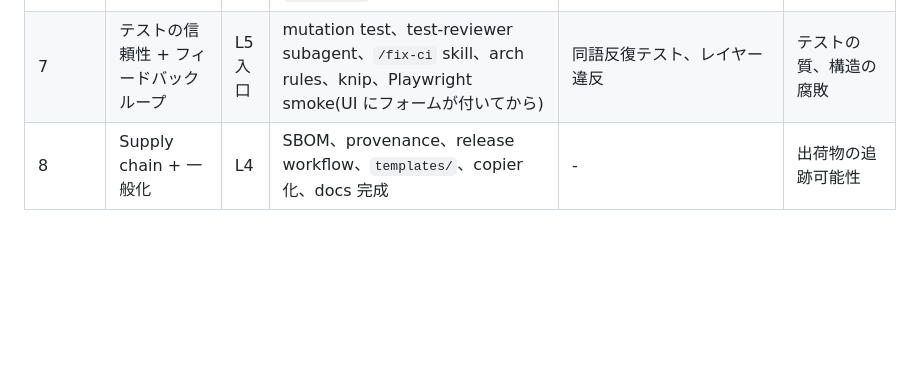
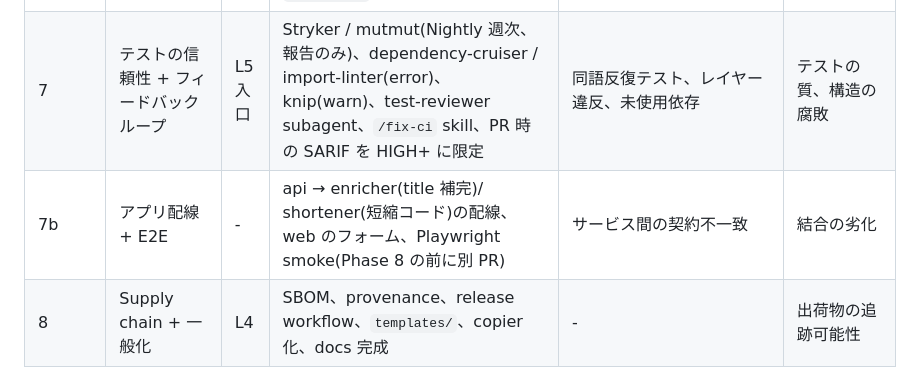
Before and after one commit to nkctkt/learn_harness, a Markdown page: docs/plan.md, the part around the change. GitHub-like rendering; blank space fills up the shorter version.

```diff
--- a/docs/plan.md
+++ b/docs/plan.md
@@ -201,7 +201,8 @@ Nightly         時間      高       不可      重いスキャン、ドリフ
 | 4 | セキュリティ | L3 | Semgrep 自作ルール(taint)+ p/default、Trivy fs、dependency-review、CodeQL / Scorecard(Nightly)、pnpm minimumReleaseAge / trustPolicy、Dependabot cooldown、`/add-dependency` skill(Rego は Phase 5 へ)、enricher の SSRF 対策実装 | 文字列連結 SQL、検証なし SSRF、脆弱依存、ダミー鍵 | 既知の脆弱パターン、既知 CVE、公開直後の悪性版 |
 | 5 | Container / IaC / Actions / Policy | L3 | Hadolint、Trivy config / image、actionlint、zizmor、Conftest / Rego(workflows・package.json・Terraform、ルールの unit test 付き)、harden-runner(audit)、Terraform module、checksum 固定の composite action(sandbox は Phase 8 へ) | root Dockerfile、公開 S3、全開 SSH、IAM `*`、`pull_request_target`、SHA 未固定、`^` 依存 | 実行環境の設定不備、CI 乗っ取り、規約の機械検査 |
 | 6 | Go 追加 + テンプレート化 | L4 | shortener(distroless)、Go toolchain(gofmt / vet / golangci-lint / `-race` / govulncheck)、`scripts/verify/go.sh`、CI go job、`/new-service` skill(reusable workflow 化は Phase 8 の `templates/` と一緒に) | data race、`go vet` printf、errcheck、gosec、到達可能な脆弱依存 | 3 言語目を何分で乗せられるか(実測は Exercise 07) |
-| 7 | テストの信頼性 + フィードバックループ | L5 入口 | mutation test、test-reviewer subagent、`/fix-ci` skill、arch rules、knip、Playwright smoke(UI にフォームが付いてから) | 同語反復テスト、レイヤー違反 | テストの質、構造の腐敗 |
+| 7 | テストの信頼性 + フィードバックループ | L5 入口 | Stryker / mutmut(Nightly 週次、報告のみ)、dependency-cruiser / import-linter(error)、knip(warn)、test-reviewer subagent、`/fix-ci` skill、PR 時の SARIF を HIGH+ に限定 | 同語反復テスト、レイヤー違反、未使用依存 | テストの質、構造の腐敗 |
+| 7b | アプリ配線 + E2E | - | api → enricher(title 補完)/ shortener(短縮コード)の配線、web のフォーム、Playwright smoke(Phase 8 の前に別 PR) | サービス間の契約不一致 | 結合の劣化 |
 | 8 | Supply chain + 一般化 | L4 | SBOM、provenance、release workflow、`templates/`、copier 化、docs 完成 | - | 出荷物の追跡可能性 |
 
 Phase 1〜4 が本質。ここまでで 7 割の価値が出る。
```
Also changed, not shown: docs/exercises/08-test-quality-and-architecture.md (added, +78 -0 lines).
